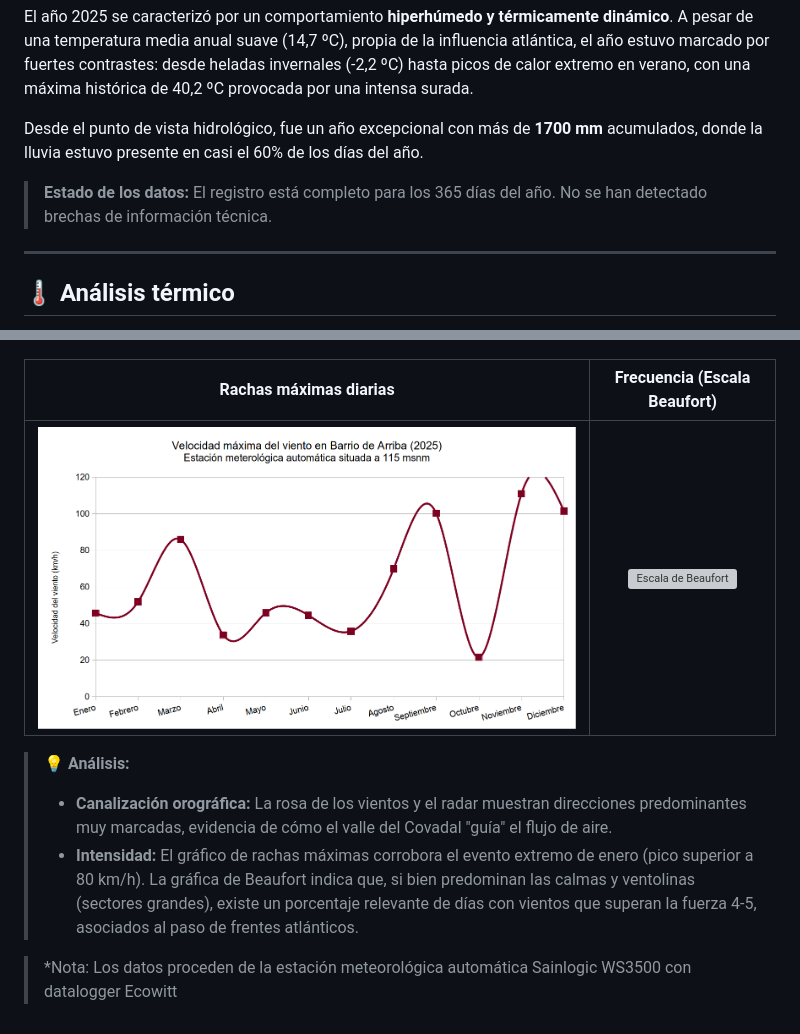
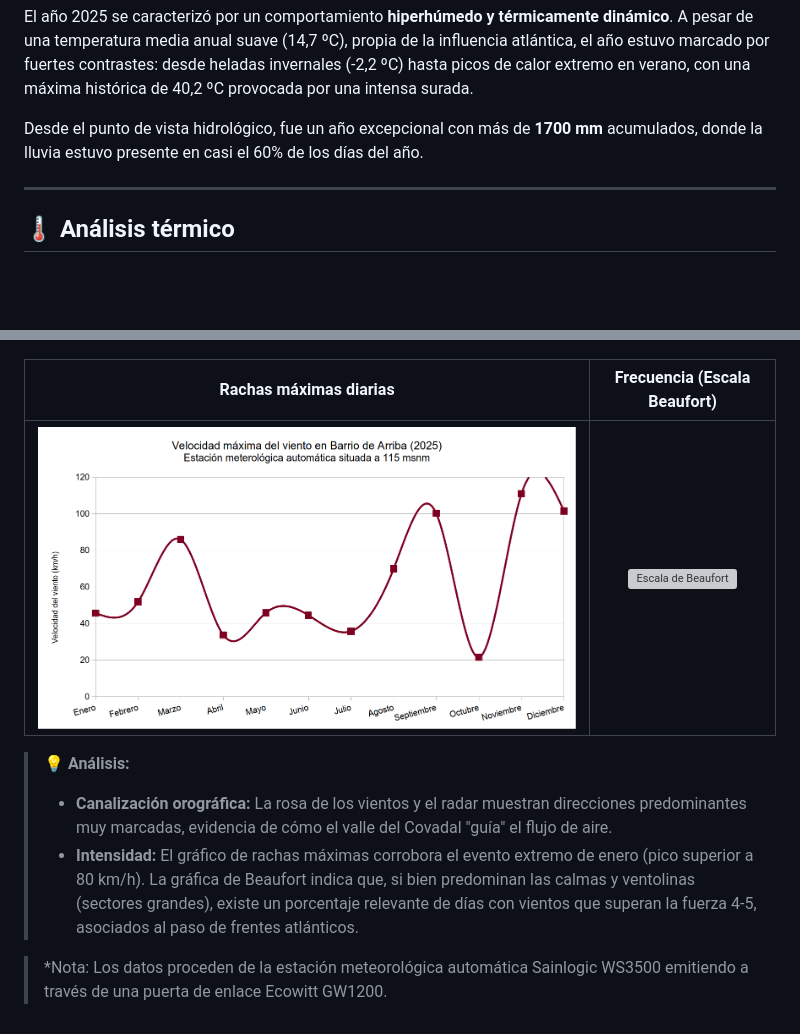
Before and after one commit to egofer/meteoriotuerto, a Markdown page: 2025/2025_weather_almanac.md, 2 parts joined by grey strips. Drawn GitHub-style; blank space fills up the shorter version; grey boxes are pictures that could not be loaded.

Commit message:
Cambios cosméticos en 2025_weather_almanac.md

```diff
--- a/2025/2025_weather_almanac.md
+++ b/2025/2025_weather_almanac.md
@@ -5,8 +5,6 @@
 El año 2025 se caracterizó por un comportamiento **hiperhúmedo y térmicamente dinámico**. A pesar de una temperatura media anual suave (14,7 ºC), propia de la influencia atlántica, el año estuvo marcado por fuertes contrastes: desde heladas invernales (-2,2 ºC) hasta picos de calor extremo en verano, con una máxima histórica de 40,2 ºC provocada por una intensa surada.
 
 Desde el punto de vista hidrológico, fue un año excepcional con más de **1700 mm** acumulados, donde la lluvia estuvo presente en casi el 60% de los días del año.
-
-> **Estado de los datos:** El registro está completo para los 365 días del año. No se han detectado brechas de información técnica.
 
 ---
 
@@ -109,4 +107,4 @@ A continuación se presentan las visualizaciones generadas a partir del registro
 > * **Intensidad:** El gráfico de rachas máximas corrobora el evento extremo de enero (pico superior a 80 km/h). La gráfica de Beaufort indica que, si bien predominan las calmas y ventolinas (sectores grandes), existe un porcentaje relevante de días con vientos que superan la fuerza 4-5, asociados al paso de frentes atlánticos.
 
 
-> *Nota: Los datos proceden de la estación meteorológica automática Sainlogic WS3500 con datalogger Ecowitt
+> *Nota: Los datos proceden de la estación meteorológica automática Sainlogic WS3500 emitiendo a través de una puerta de enlace Ecowitt GW1200.
```
Also changed, not shown: other parts of 2025/2025_weather_almanac.md (+1 -1 lines).
